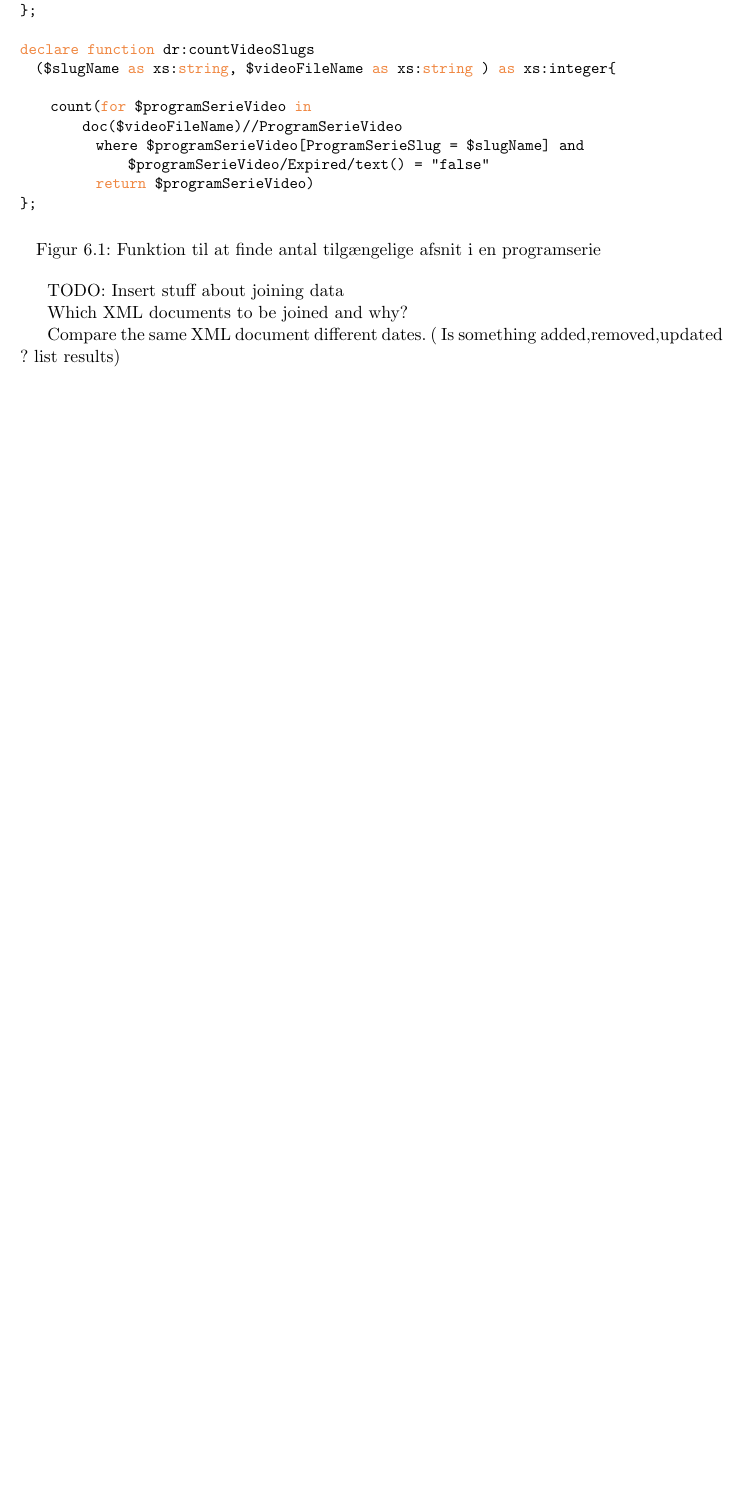
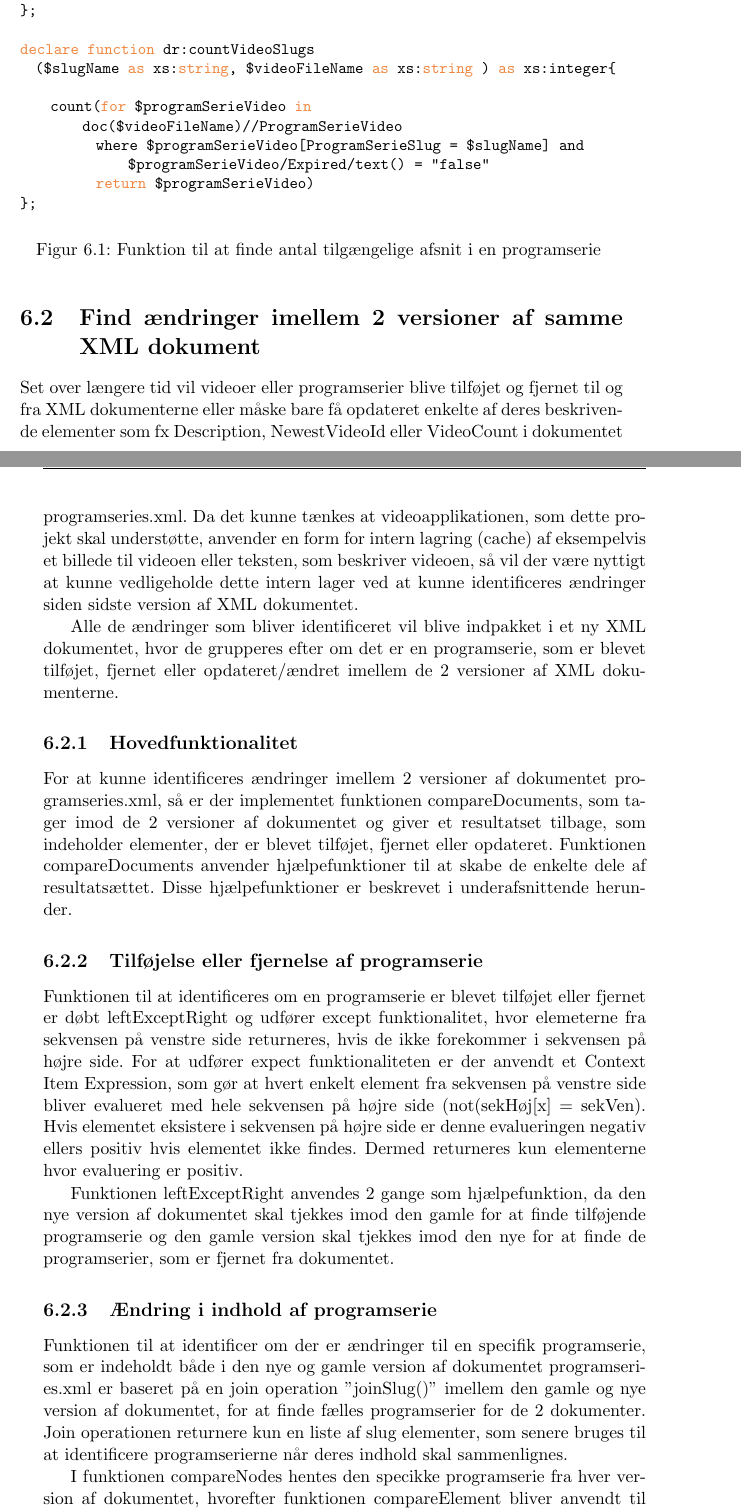
Before and after one commit to stunplugged/dr_api, a LaTeX document (rapport/Rapport.tex, which reads rapport/text/joining-data.tex): part of page 13 of 16 before the commit and two parts of pages 13 and 14 of 18 after it, the two joined at a grey line, cut so that both start at the same text, the shorter picture padded with empty space. Compiled offline with pdfLaTeX; the source files are stored in an older character set and shown here as Unicode.

Commit message:
Added text about Ændringer imellem 2 versioner af samme dokument

```diff
--- a/rapport/text/joining-data.tex
+++ b/rapport/text/joining-data.tex
@@ -35,9 +35,22 @@ declare function dr:countVideoSlugs
 \label{joining:checkVideoCount}
 \end{figure}
 
-TODO: Insert stuff about joining data
+\section{Find ændringer imellem 2 versioner af samme XML dokument}
+Set over længere tid vil videoer eller programserier blive tilføjet og fjernet til og fra XML dokumenterne eller måske bare få opdateret enkelte af deres beskrivende elementer som fx Description, NewestVideoId eller VideoCount i dokumentet programseries.xml. Da det kunne tænkes at videoapplikationen, som dette projekt skal understøtte, anvender en form for intern lagring (cache) af eksempelvis et billede til videoen eller teksten, som beskriver videoen, så vil der være nyttigt at kunne vedligeholde dette intern lager ved at kunne identificeres ændringer siden sidste version af XML dokumentet.
 
-Which XML documents to be joined and why?
+Alle de ændringer som bliver identificeret vil blive indpakket i et ny XML dokumentet, hvor de grupperes efter om det er en programserie, som er blevet tilføjet, fjernet eller opdateret/ændret imellem de 2 versioner af XML dokumenterne.
 
-Compare the same XML document different dates.
-( Is something added,removed,updated ? list results)
+\subsection{Hovedfunktionalitet}
+For at kunne identificeres ændringer imellem 2 versioner af dokumentet programseries.xml, så er der implementet funktionen compareDocuments, som tager imod de 2 versioner af dokumentet og giver et resultatset tilbage, som indeholder elementer, der er blevet tilføjet, fjernet eller opdateret. Funktionen compareDocuments anvender hjælpefunktioner til at skabe de enkelte dele af resultatsættet. Disse hjælpefunktioner er beskrevet i underafsnittende herunder.
+
+\subsection{Tilføjelse eller fjernelse af programserie}
+Funktionen til at identificeres om en programserie er blevet tilføjet eller fjernet er døbt leftExceptRight  og udfører except funktionalitet, hvor elemeterne fra sekvensen på venstre side returneres, hvis de ikke forekommer i sekvensen på højre side. For at udfører expect funktionaliteten er der anvendt et Context Item Expression, som gør at hvert enkelt element fra sekvensen på venstre side bliver evalueret med hele sekvensen på højre side (not(sekHøj[x] = sekVen). Hvis elementet eksistere i sekvensen på højre side er denne evalueringen negativ ellers positiv hvis elementet ikke findes. Dermed returneres kun elementerne hvor evaluering er positiv.
+
+Funktionen leftExceptRight anvendes 2 gange som hjælpefunktion, da den nye version af dokumentet skal tjekkes imod den gamle for at finde tilføjende programserie og den gamle version skal tjekkes imod den nye for at finde de programserier, som er fjernet fra dokumentet.
+
+\subsection{Ændring i indhold af programserie}
+Funktionen til at identificer om der er ændringer til en specifik programserie, som er indeholdt både i den nye og gamle version af dokumentet programseries.xml er baseret på en join operation ”joinSlug()” imellem den gamle og nye version af dokumentet, for at finde fælles programserier for de 2 dokumenter. Join operationen returnere kun en liste af slug elementer, som senere bruges til at identificere programserierne når deres indhold skal sammenlignes.
+
+I funktionen compareNodes hentes den specikke programserie fra hver version af dokumentet, hvorefter funktionen compareElement bliver anvendt til hvert element i programserien.
+
+Funktionen compareElement sammenligner kun elementer med samme navn og tjekker at deres indhold er identisk. Kun hvis indholdet af det enkelte element er forskelligt returens et ny beskrivende element, som hedder changedContentProgramSerie. Dette element indeholder attributten slug, som identificer selve programserien og attributten elementName, som identificer det element navn som har ændret sig. Desuden indeholder elementet changedContentProgramSerie et element fra hver version af de oprindelige dokumenter (contentFile1 og contentFile2), således at det er muligt at se hvad der selve forskellen imellem de 2 versioner.
```
Also changed, not shown: rapport/text/joining-data.tex (2 more changed lines).
